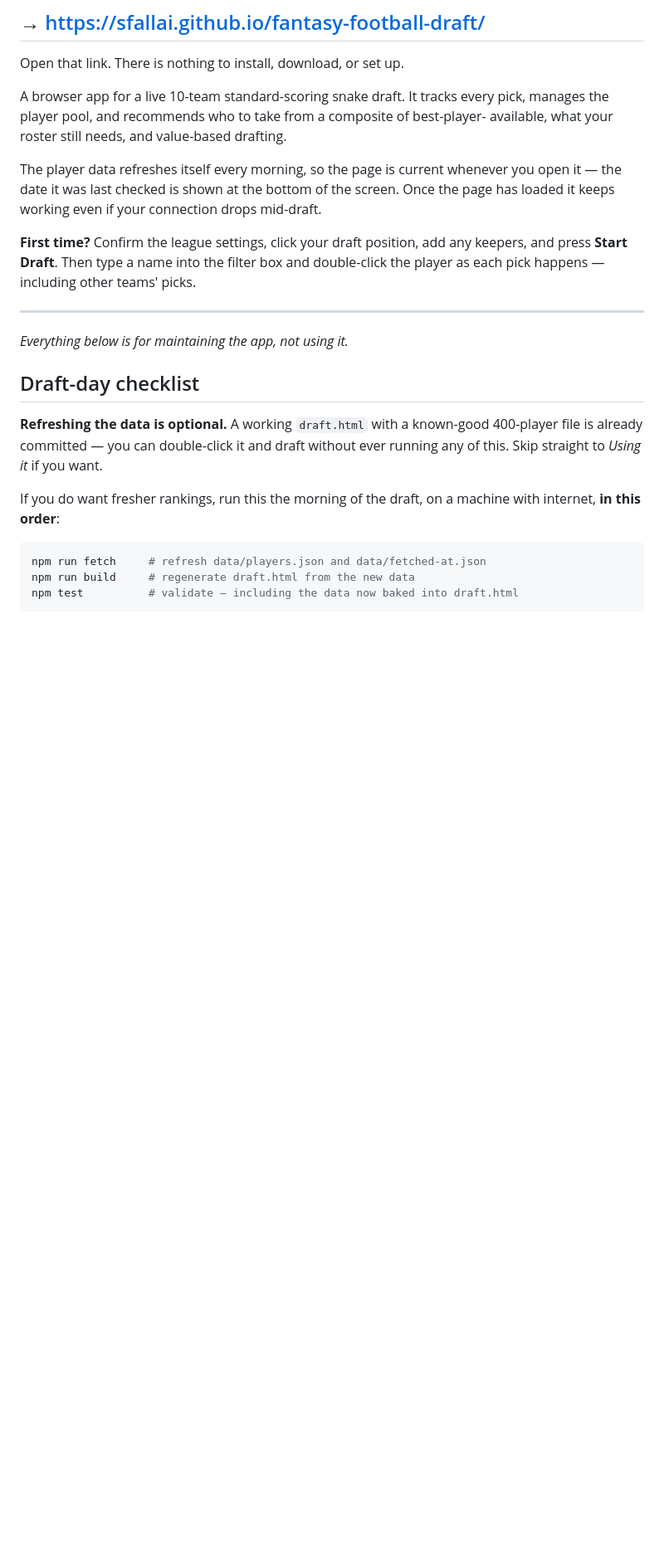
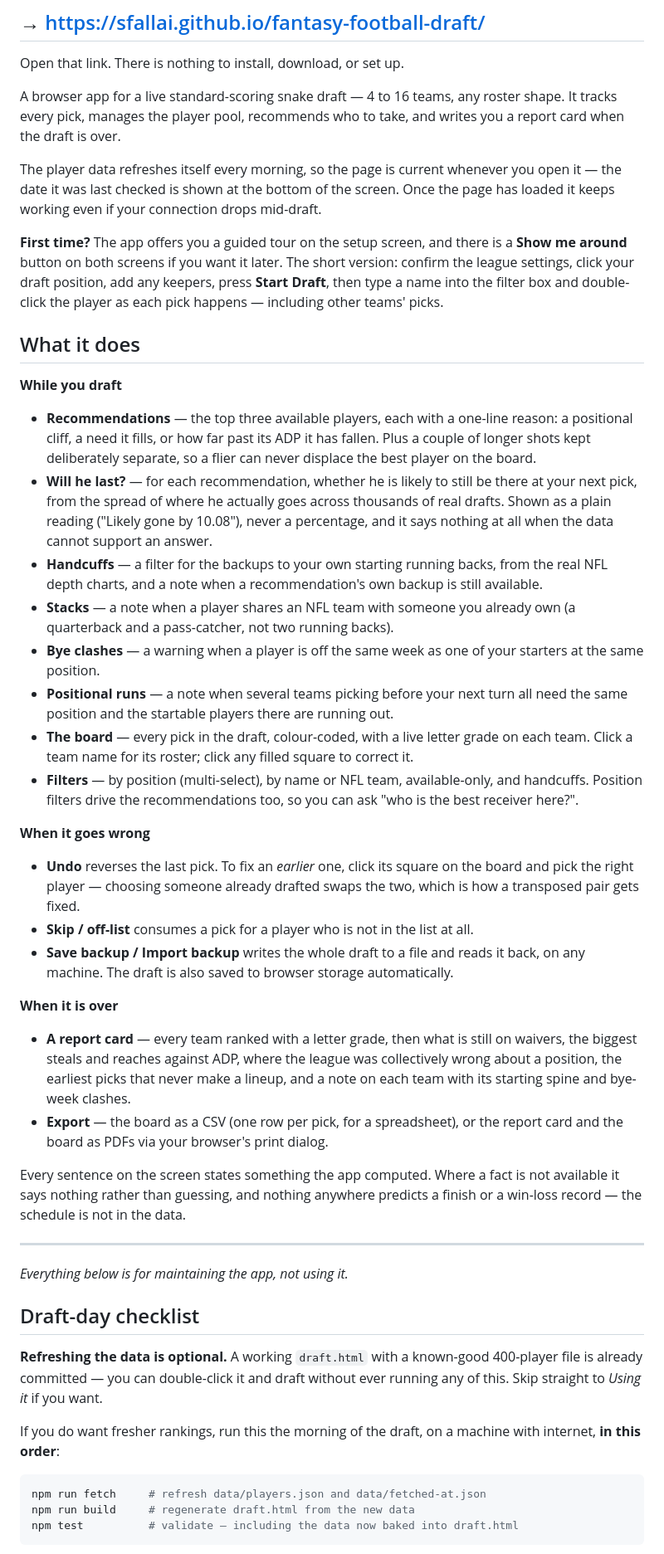
Before and after one commit to sfallai/fantasy-football-draft, a Markdown page: README.md, the part around one of its changes. Shown at 83% size. Rendered like a GitHub page; blank space fills up the shorter version.

```diff
--- a/README.md
+++ b/README.md
@@ -4,17 +4,68 @@
 
 Open that link. There is nothing to install, download, or set up.
 
-A browser app for a live 10-team standard-scoring snake draft. It tracks every pick,
-manages the player pool, and recommends who to take from a composite of best-player-
-available, what your roster still needs, and value-based drafting.
+A browser app for a live standard-scoring snake draft — 4 to 16 teams, any roster
+shape. It tracks every pick, manages the player pool, recommends who to take, and
+writes you a report card when the draft is over.
 
 The player data refreshes itself every morning, so the page is current whenever you
 open it — the date it was last checked is shown at the bottom of the screen. Once the
 page has loaded it keeps working even if your connection drops mid-draft.
 
-**First time?** Confirm the league settings, click your draft position, add any
-keepers, and press **Start Draft**. Then type a name into the filter box and
-double-click the player as each pick happens — including other teams' picks.
+**First time?** The app offers you a guided tour on the setup screen, and there is a
+**Show me around** button on both screens if you want it later. The short version:
+confirm the league settings, click your draft position, add any keepers, press
+**Start Draft**, then type a name into the filter box and double-click the player as
+each pick happens — including other teams' picks.
+
+## What it does
+
+**While you draft**
+
+- **Recommendations** — the top three available players, each with a one-line reason:
+  a positional cliff, a need it fills, or how far past its ADP it has fallen. Plus a
+  couple of longer shots kept deliberately separate, so a flier can never displace the
+  best player on the board.
+- **Will he last?** — for each recommendation, whether he is likely to still be there
+  at your next pick, from the spread of where he actually goes across thousands of
+  real drafts. Shown as a plain reading ("Likely gone by 10.08"), never a percentage,
+  and it says nothing at all when the data cannot support an answer.
+- **Handcuffs** — a filter for the backups to your own starting running backs, from
+  the real NFL depth charts, and a note when a recommendation's own backup is still
+  available.
+- **Stacks** — a note when a player shares an NFL team with someone you already own
+  (a quarterback and a pass-catcher, not two running backs).
+- **Bye clashes** — a warning when a player is off the same week as one of your
+  starters at the same position.
+- **Positional runs** — a note when several teams picking before your next turn all
+  need the same position and the startable players there are running out.
+- **The board** — every pick in the draft, colour-coded, with a live letter grade on
+  each team. Click a team name for its roster; click any filled square to correct it.
+- **Filters** — by position (multi-select), by name or NFL team, available-only, and
+  handcuffs. Position filters drive the recommendations too, so you can ask "who is
+  the best receiver here?".
+
+**When it goes wrong**
+
+- **Undo** reverses the last pick. To fix an *earlier* one, click its square on the
+  board and pick the right player — choosing someone already drafted swaps the two,
+  which is how a transposed pair gets fixed.
+- **Skip / off-list** consumes a pick for a player who is not in the list at all.
+- **Save backup / Import backup** writes the whole draft to a file and reads it back,
+  on any machine. The draft is also saved to browser storage automatically.
+
+**When it is over**
+
+- **A report card** — every team ranked with a letter grade, then what is still on
+  waivers, the biggest steals and reaches against ADP, where the league was
+  collectively wrong about a position, the earliest picks that never make a lineup,
+  and a note on each team with its starting spine and bye-week clashes.
+- **Export** — the board as a CSV (one row per pick, for a spreadsheet), or the
+  report card and the board as PDFs via your browser's print dialog.
+
+Every sentence on the screen states something the app computed. Where a fact is not
+available it says nothing rather than guessing, and nothing anywhere predicts a
+finish or a win-loss record — the schedule is not in the data.
 
 ---
 
```
Also changed, not shown: other parts of README.md (+39 -9 lines).
